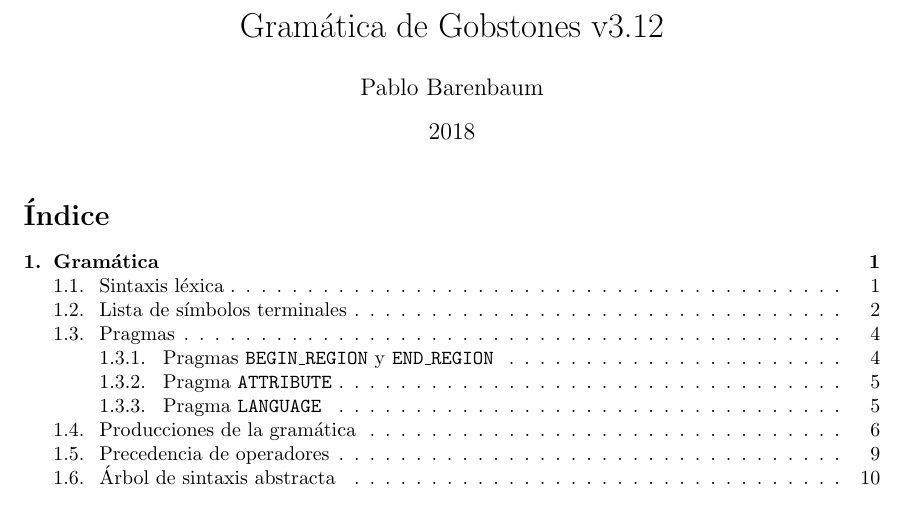
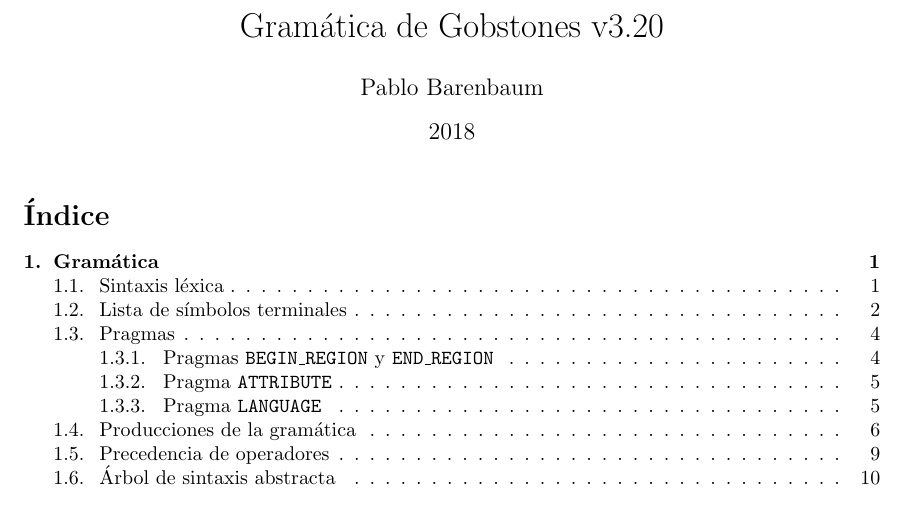
Before and after one commit to gobstones/gobstones-interpreter, a LaTeX document (doc/gobstones.tex): part of page 1 of 24, cut so that both start at the same text. Compiled offline with pdfLaTeX.

Commit message:
Adjusting the version number

```diff
--- a/doc/gobstones.tex
+++ b/doc/gobstones.tex
@@ -53,7 +53,7 @@
 \newcommand{\constructorname}[1]{\textcolor{red}{\texttt{#1}}}
 \newcommand{\fieldname}[1]{\textcolor{darkgreen}{\textit{#1}}}
 
-\title{Gramática de Gobstones v3.12}
+\title{Gramática de Gobstones v3.20}
 \author{Pablo Barenbaum}
 \date{2018}
 
```
Also changed, not shown: doc/gobstones.pdf.
